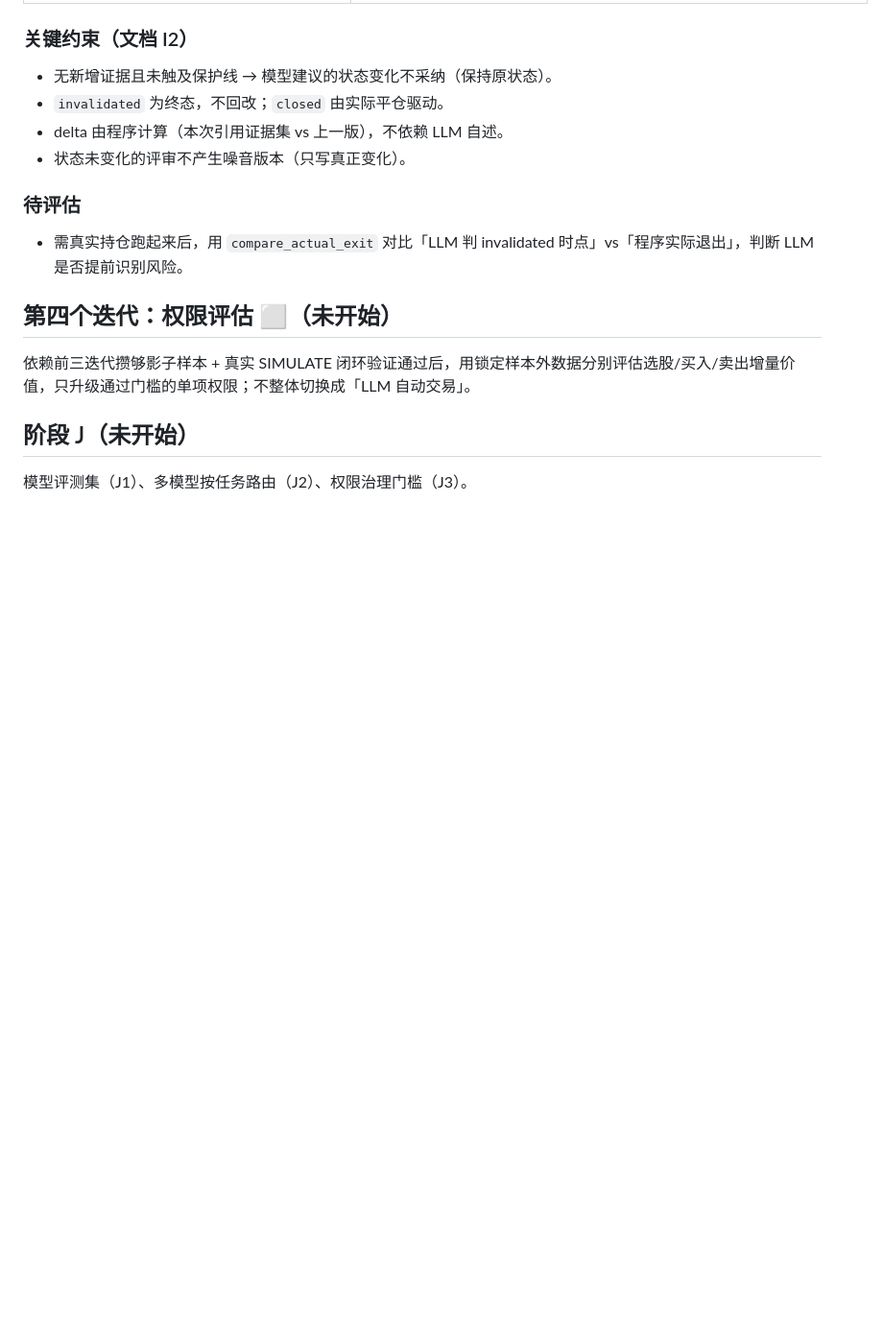
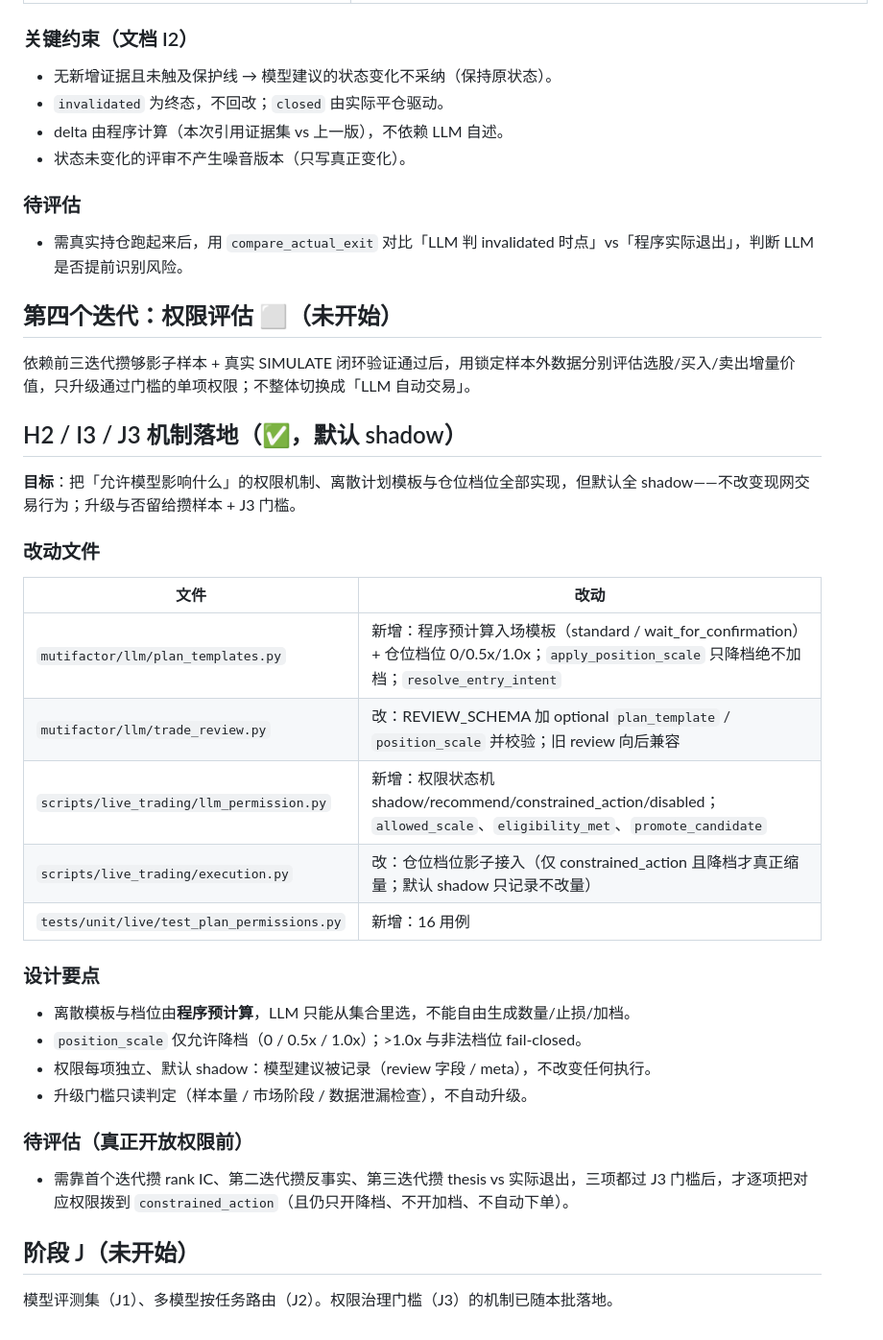
Before and after one commit to imlinklink/quant, a Markdown page: quant_us-main/docs/roadmap-delivery-notes.md, the part around the change. Shown at 96% size. GitHub-like rendering; blank space fills up the shorter version.

Commit message:
docs(quant_us): 补充 H2/I3/J3 权限机制进度到交付说明

```diff
--- a/quant_us-main/docs/roadmap-delivery-notes.md
+++ b/quant_us-main/docs/roadmap-delivery-notes.md
@@ -295,6 +295,31 @@ python3 ./run_selection_outcomes.py         # 回填历史批次固定窗口结
 
 依赖前三迭代攒够影子样本 + 真实 SIMULATE 闭环验证通过后，用锁定样本外数据分别评估选股/买入/卖出增量价值，只升级通过门槛的单项权限；不整体切换成「LLM 自动交易」。
 
+## H2 / I3 / J3 机制落地（✅，默认 shadow）
+
+**目标**：把「允许模型影响什么」的权限机制、离散计划模板与仓位档位全部实现，但默认全 shadow——不改变现网交易行为；升级与否留给攒样本 + J3 门槛。
+
+### 改动文件
+
+| 文件 | 改动 |
+| --- | --- |
+| `mutifactor/llm/plan_templates.py` | 新增：程序预计算入场模板（standard / wait_for_confirmation）+ 仓位档位 0/0.5x/1.0x；`apply_position_scale` 只降档绝不加档；`resolve_entry_intent` |
+| `mutifactor/llm/trade_review.py` | 改：REVIEW_SCHEMA 加 optional `plan_template` / `position_scale` 并校验；旧 review 向后兼容 |
+| `scripts/live_trading/llm_permission.py` | 新增：权限状态机 shadow/recommend/constrained_action/disabled；`allowed_scale`、`eligibility_met`、`promote_candidate` |
+| `scripts/live_trading/execution.py` | 改：仓位档位影子接入（仅 constrained_action 且降档才真正缩量；默认 shadow 只记录不改量） |
+| `tests/unit/live/test_plan_permissions.py` | 新增：16 用例 |
+
+### 设计要点
+
+- 离散模板与档位由**程序预计算**，LLM 只能从集合里选，不能自由生成数量/止损/加档。
+- `position_scale` 仅允许降档（0 / 0.5x / 1.0x）；>1.0x 与非法档位 fail-closed。
+- 权限每项独立、默认 shadow：模型建议被记录（review 字段 / meta），不改变任何执行。
+- 升级门槛只读判定（样本量 / 市场阶段 / 数据泄漏检查），不自动升级。
+
+### 待评估（真正开放权限前）
+
+- 需靠首个迭代攒 rank IC、第二迭代攒反事实、第三迭代攒 thesis vs 实际退出，三项都过 J3 门槛后，才逐项把对应权限拨到 `constrained_action`（且仍只开降档、不开加档、不自动下单）。
+
 ## 阶段 J（未开始）
 
-模型评测集（J1）、多模型按任务路由（J2）、权限治理门槛（J3）。
+模型评测集（J1）、多模型按任务路由（J2）。权限治理门槛（J3）的机制已随本批落地。
```
